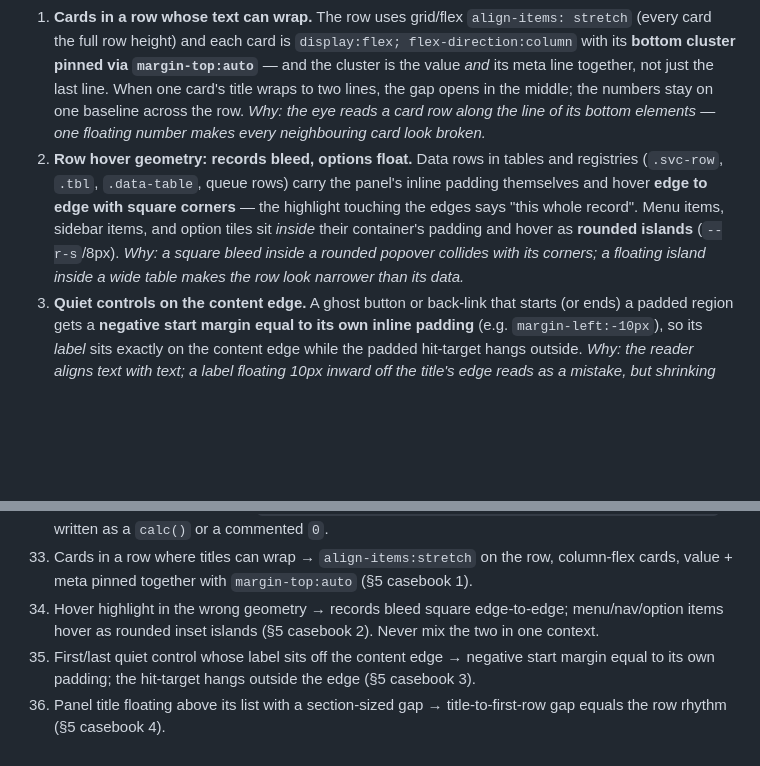
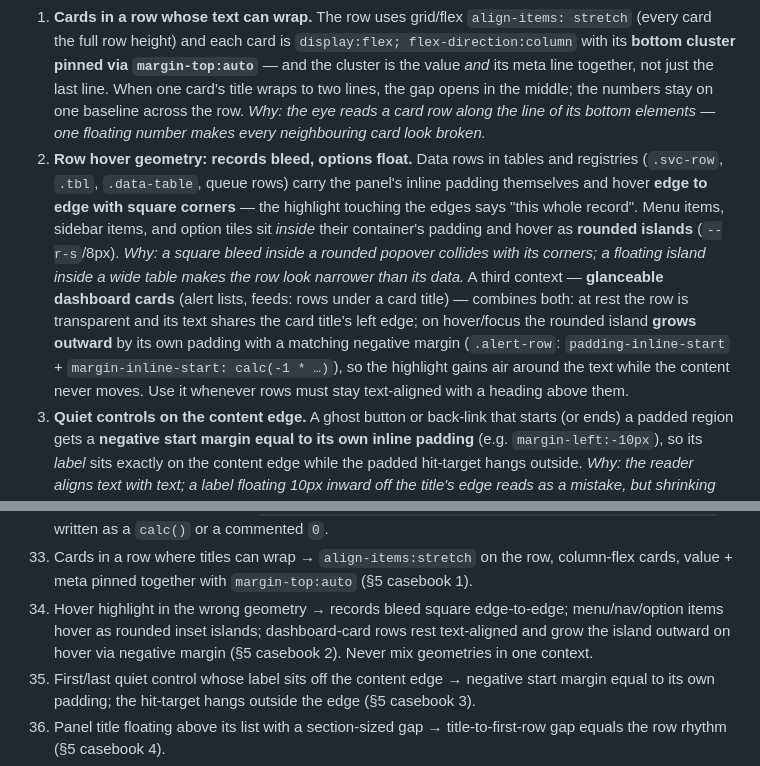
Before and after one commit to osimij/ekhizmat-overview, a Markdown page: docs/design-guide.md, 2 parts joined by grey strips. Drawn GitHub-style; blank space fills up the shorter version.

Commit message:
docs: third hover geometry — dashboard-card rows grow outward
Casebook 2 and rule 34 gain the alert-row pattern: rows under a card
title rest transparent and text-aligned with the heading; on hover the
rounded island expands outward via padding + matching negative margin,
so the highlight gains air while content never shifts.

Co-Authored-By: Claude Fable 5 <noreply@anthropic.com>

```diff
--- a/docs/design-guide.md
+++ b/docs/design-guide.md
@@ -132,7 +132,7 @@ The most common defect in unpolished pages is everything bold at once: 11–12px
 **The padding casebook** — the recurring situations and the settled answer for each:
 
 1. **Cards in a row whose text can wrap.** The row uses grid/flex `align-items: stretch` (every card the full row height) and each card is `display:flex; flex-direction:column` with its **bottom cluster pinned via `margin-top:auto`** — and the cluster is the value *and* its meta line together, not just the last line. When one card's title wraps to two lines, the gap opens in the middle; the numbers stay on one baseline across the row. *Why: the eye reads a card row along the line of its bottom elements — one floating number makes every neighbouring card look broken.*
-2. **Row hover geometry: records bleed, options float.** Data rows in tables and registries (`.svc-row`, `.tbl`, `.data-table`, queue rows) carry the panel's inline padding themselves and hover **edge to edge with square corners** — the highlight touching the edges says "this whole record". Menu items, sidebar items, and option tiles sit *inside* their container's padding and hover as **rounded islands** (`--r-s`/8px). *Why: a square bleed inside a rounded popover collides with its corners; a floating island inside a wide table makes the row look narrower than its data.*
+2. **Row hover geometry: records bleed, options float.** Data rows in tables and registries (`.svc-row`, `.tbl`, `.data-table`, queue rows) carry the panel's inline padding themselves and hover **edge to edge with square corners** — the highlight touching the edges says "this whole record". Menu items, sidebar items, and option tiles sit *inside* their container's padding and hover as **rounded islands** (`--r-s`/8px). *Why: a square bleed inside a rounded popover collides with its corners; a floating island inside a wide table makes the row look narrower than its data.* A third context — **glanceable dashboard cards** (alert lists, feeds: rows under a card title) — combines both: at rest the row is transparent and its text shares the card title's left edge; on hover/focus the rounded island **grows outward** by its own padding with a matching negative margin (`.alert-row`: `padding-inline-start` + `margin-inline-start: calc(-1 * …)`), so the highlight gains air around the text while the content never moves. Use it whenever rows must stay text-aligned with a heading above them.
 3. **Quiet controls on the content edge.** A ghost button or back-link that starts (or ends) a padded region gets a **negative start margin equal to its own inline padding** (e.g. `margin-left:-10px`), so its *label* sits exactly on the content edge while the padded hit-target hangs outside. *Why: the reader aligns text with text; a label floating 10px inward off the title's edge reads as a mistake, but shrinking the padding would shrink the click target.*
 4. **Gap under a panel title.** The space between a panel's title and its first row **equals the list's own row rhythm** — the title participates in the list, it does not float above it with a section-sized gap. Section-sized gaps (24–32) are for separating *panels*, not for the inside of one. *Why: one even rhythm reads as one object; an oversized head gap splits the panel into two objects.*
 5. **Scrolling lists inside panels.** The scroll container spans the panel full-bleed and the *content* carries the inline padding, so the scrollbar thumb hugs the **panel's edge**, not the content. *Why: an inset thumb reads as part of the content and steals a column of attention; at the edge it is chrome.*
@@ -239,7 +239,7 @@ Apply mechanically wherever seen. Each is the compressed form of a §3–§9 rul
 31. A login-gate corner that packs a blue ghost settings gear next to the prototype platform switcher inside a one-button `--h-btn-m` slot → one quiet `--ink-2` preferences icon at the top-right; the platform switcher floats (same as the host-less Ministry gate). Localization before sign-in stays; decorative blue on that icon does not. The gear’s `top` is `--login-chrome-inset`, sharing a line with `.login__brand` — do not give the unscaled shell a second `--s-6`.
 32. A container using the same padding token top and bottom while its last child carries trailing space → optical vertical symmetry (§5): `padding-bottom = padding-top − last child's trailing space`, written as a `calc()` or a commented `0`.
 33. Cards in a row where titles can wrap → `align-items:stretch` on the row, column-flex cards, value + meta pinned together with `margin-top:auto` (§5 casebook 1).
-34. Hover highlight in the wrong geometry → records bleed square edge-to-edge; menu/nav/option items hover as rounded inset islands (§5 casebook 2). Never mix the two in one context.
+34. Hover highlight in the wrong geometry → records bleed square edge-to-edge; menu/nav/option items hover as rounded inset islands; dashboard-card rows rest text-aligned and grow the island outward on hover via negative margin (§5 casebook 2). Never mix geometries in one context.
 35. First/last quiet control whose label sits off the content edge → negative start margin equal to its own padding; the hit-target hangs outside the edge (§5 casebook 3).
 36. Panel title floating above its list with a section-sized gap → title-to-first-row gap equals the row rhythm (§5 casebook 4).
 37. Scrollbar thumb inset beside content inside a panel → full-bleed scroller, padding on the content, thumb at the panel edge (§5 casebook 5).
```
